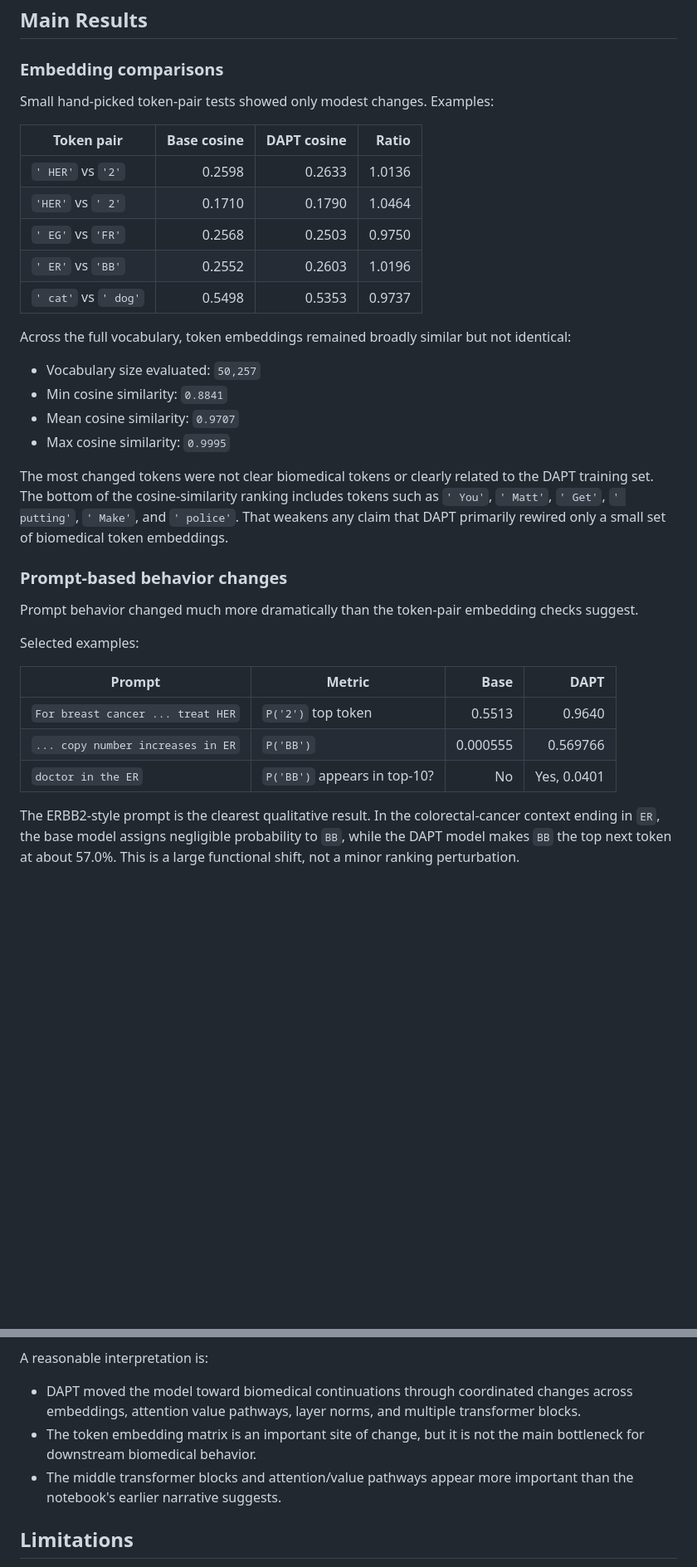
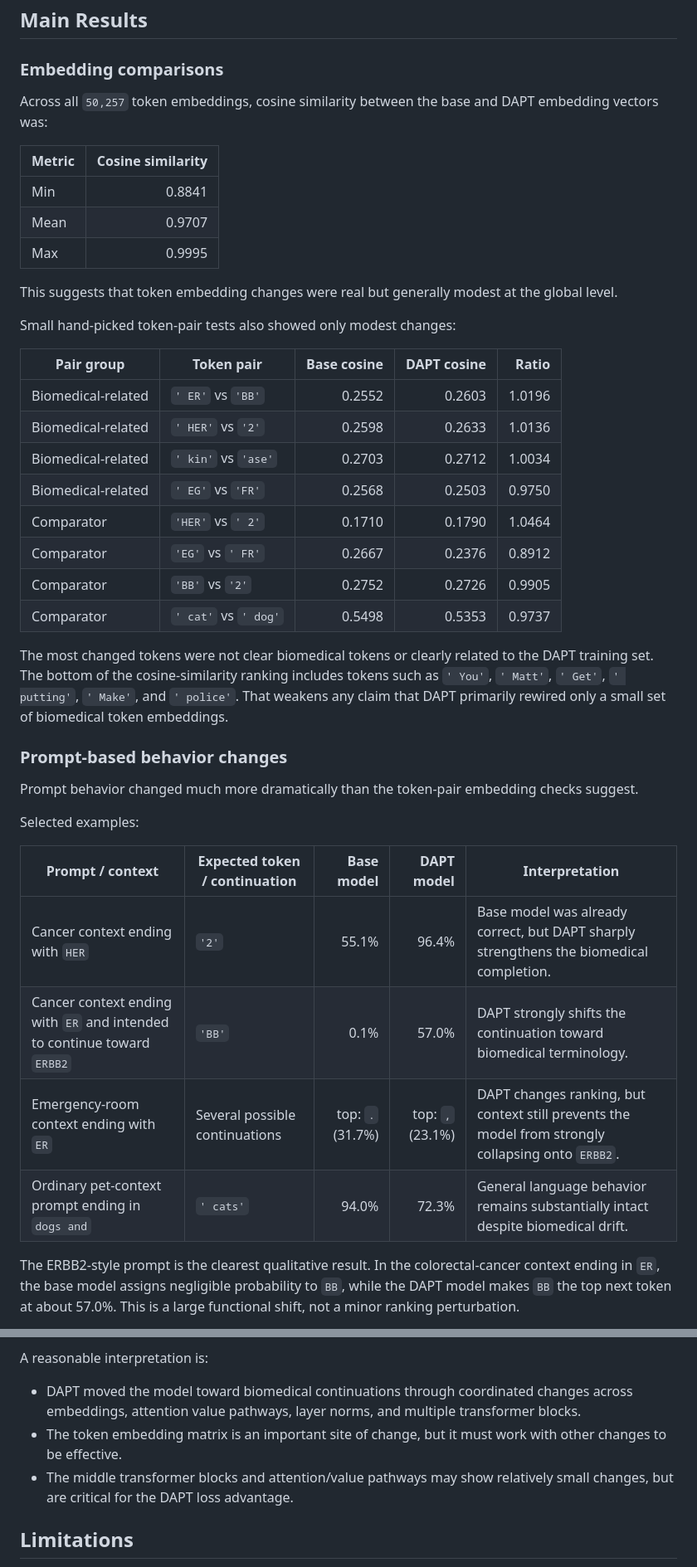
Before and after one commit to mcbieda/llm-from-scratch, a Markdown page: reports/DAPT_alteration_analysis.md, 2 parts joined by grey strips. Shown at 83% size. Rendered like a GitHub page; blank space fills up the shorter version.

Commit message:
Refine DAPT technical report tables

```diff
--- a/reports/DAPT_alteration_analysis.md
+++ b/reports/DAPT_alteration_analysis.md
@@ -34,22 +34,28 @@ The notebook also constructs several hybrid models by transplanting selected DAP
 
 ### Embedding comparisons
 
-Small hand-picked token-pair tests showed only modest changes. Examples:
+Across all `50,257` token embeddings, cosine similarity between the base and DAPT embedding vectors was:
 
-| Token pair | Base cosine | DAPT cosine | Ratio |
-| --- | ---: | ---: | ---: |
-| `' HER'` vs `'2'` | 0.2598 | 0.2633 | 1.0136 |
-| `'HER'` vs `' 2'` | 0.1710 | 0.1790 | 1.0464 |
-| `' EG'` vs `'FR'` | 0.2568 | 0.2503 | 0.9750 |
-| `' ER'` vs `'BB'` | 0.2552 | 0.2603 | 1.0196 |
-| `' cat'` vs `' dog'` | 0.5498 | 0.5353 | 0.9737 |
+| Metric | Cosine similarity |
+| --- | ---: |
+| Min | 0.8841 |
+| Mean | 0.9707 |
+| Max | 0.9995 |
 
-Across the full vocabulary, token embeddings remained broadly similar but not identical:
+This suggests that token embedding changes were real but generally modest at the global level.
 
-- Vocabulary size evaluated: `50,257`
-- Min cosine similarity: `0.8841`
-- Mean cosine similarity: `0.9707`
-- Max cosine similarity: `0.9995`
+Small hand-picked token-pair tests also showed only modest changes:
+
+| Pair group | Token pair | Base cosine | DAPT cosine | Ratio |
+| --- | --- | ---: | ---: | ---: |
+| Biomedical-related | `' ER'` vs `'BB'` | 0.2552 | 0.2603 | 1.0196 |
+| Biomedical-related | `' HER'` vs `'2'` | 0.2598 | 0.2633 | 1.0136 |
+| Biomedical-related | `' kin'` vs `'ase'` | 0.2703 | 0.2712 | 1.0034 |
+| Biomedical-related | `' EG'` vs `'FR'` | 0.2568 | 0.2503 | 0.9750 |
+| Comparator | `'HER'` vs `' 2'` | 0.1710 | 0.1790 | 1.0464 |
+| Comparator | `'EG'` vs `' FR'` | 0.2667 | 0.2376 | 0.8912 |
+| Comparator | `'BB'` vs `'2'` | 0.2752 | 0.2726 | 0.9905 |
+| Comparator | `' cat'` vs `' dog'` | 0.5498 | 0.5353 | 0.9737 |
 
 The most changed tokens were not clear biomedical tokens or clearly related to the DAPT training set. The bottom of the cosine-similarity ranking includes tokens such as `' You'`, `' Matt'`, `' Get'`, `' putting'`, `' Make'`, and `' police'`. That weakens any claim that DAPT primarily rewired only a small set of biomedical token embeddings.
 
@@ -59,11 +65,12 @@ Prompt behavior changed much more dramatically than the token-pair embedding che
 
 Selected examples:
 
-| Prompt | Metric | Base | DAPT |
-| --- | --- | ---: | ---: |
-| `For breast cancer ... treat HER` | `P('2')` top token | 0.5513 | 0.9640 |
-| `... copy number increases in ER` | `P('BB')` | 0.000555 | 0.569766 |
-| `doctor in the ER` | `P('BB')` appears in top-10? | No | Yes, 0.0401 |
+| Prompt / context | Expected token / continuation | Base model | DAPT model | Interpretation |
+| --- | --- | ---: | ---: | --- |
+| Cancer context ending with `HER` | `'2'` | 55.1% | 96.4% | Base model was already correct, but DAPT sharply strengthens the biomedical completion. |
+| Cancer context ending with `ER` and intended to continue toward `ERBB2` | `'BB'` | 0.1% | 57.0% | DAPT strongly shifts the continuation toward biomedical terminology. |
+| Emergency-room context ending with `ER` | Several possible continuations | top: `.` (31.7%) | top: `,` (23.1%) | DAPT changes ranking, but context still prevents the model from strongly collapsing onto `ERBB2`. |
+| Ordinary pet-context prompt ending in `dogs and` | `' cats'` | 94.0% | 72.3% | General language behavior remains substantially intact despite biomedical drift. |
 
 The ERBB2-style prompt is the clearest qualitative result. In the colorectal-cancer context ending in `ER`, the base model assigns negligible probability to `BB`, while the DAPT model makes `BB` the top next token at about 57.0%. This is a large functional shift, not a minor ranking perturbation.
 
@@ -151,8 +158,8 @@ The notebook's strongest supported conclusion is that DAPT altered the model in
 A reasonable interpretation is:
 
 - DAPT moved the model toward biomedical continuations through coordinated changes across embeddings, attention value pathways, layer norms, and multiple transformer blocks.
-- The token embedding matrix is an important site of change, but it is not the main bottleneck for downstream biomedical behavior.
-- The middle transformer blocks and attention/value pathways appear more important than the notebook's earlier narrative suggests.
+- The token embedding matrix is an important site of change, but it must work with other changes to be effective.
+- The middle transformer blocks and attention/value pathways may show relatively small changes, but are critical for the DAPT loss advantage.
 
 ## Limitations
 
```
Also changed, not shown: other parts of reports/DAPT_alteration_analysis.md (+22 -18 lines).
